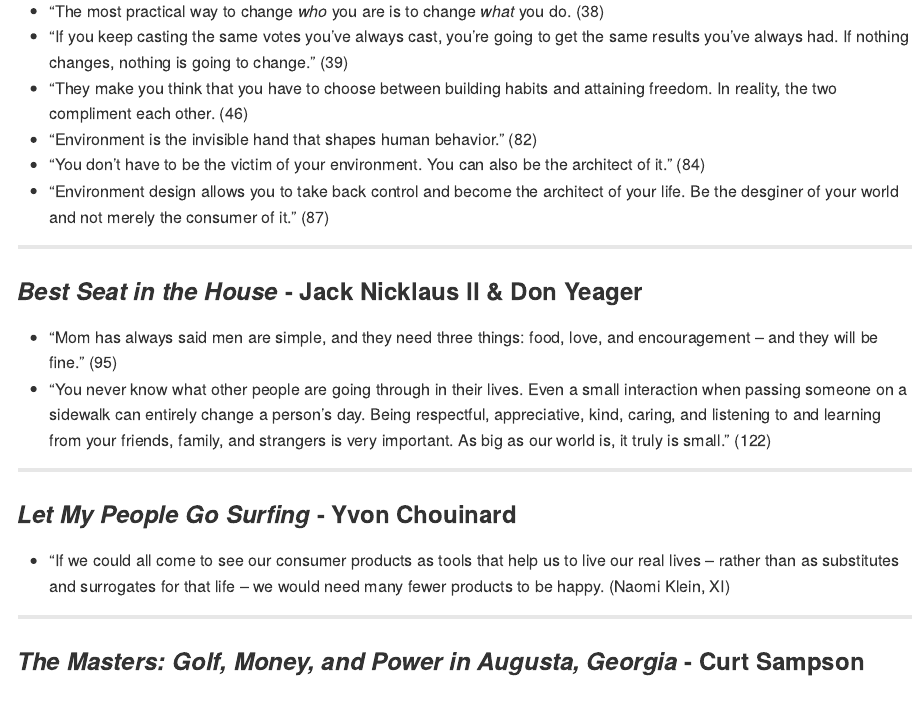
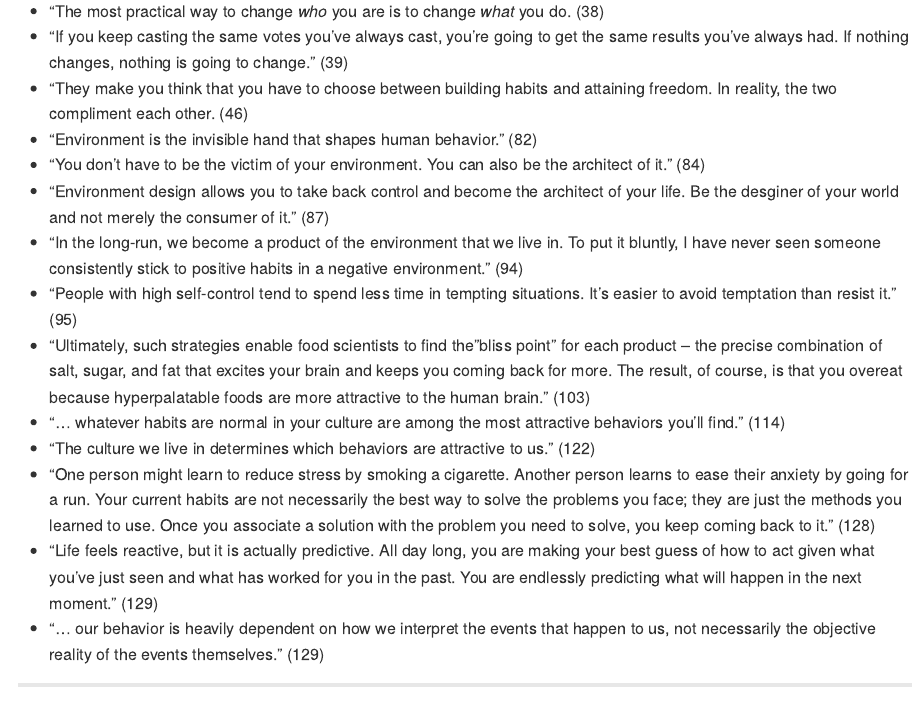
Before and after one commit to chadallison/book_quotes, an R Markdown document (quotes.rmd): the page in a window 1100 px wide, from 820 px down. Rendered offline with R 4.5, knitr and Pandoc, with nearby package versions.

Commit message:
Add files via upload

```diff
--- a/quotes.rmd
+++ b/quotes.rmd
@@ -33,6 +33,14 @@
 - "Environment is the invisible hand that shapes human behavior." (82)
 - "You don't have to be the victim of your environment. You can also be the architect of it." (84)
 - "Environment design allows you to take back control and become the architect of your life. Be the desginer of your world and not merely the consumer of it." (87)
+- "In the long-run, we become a product of the environment that we live in. To put it bluntly, I have never seen someone consistently stick to positive habits in a negative environment." (94)
+- "People with high self-control tend to spend less time in tempting situations. It's easier to avoid temptation than resist it." (95)
+- "Ultimately, such strategies enable food scientists to find the "bliss point" for each product -- the precise combination of salt, sugar, and fat that excites your brain and keeps you coming back for more. The result, of course, is that you overeat because hyperpalatable foods are more attractive to the human brain." (103)
+- "... whatever habits are normal in your culture are among the most attractive behaviors you'll find." (114)
+- "The culture we live in determines which behaviors are attractive to us." (122)
+- "One person might learn to reduce stress by smoking a cigarette. Another person learns to ease their anxiety by going for a run. Your current habits are not necessarily the best way to solve the problems you face; they are just the methods you learned to use. Once you associate a solution with the problem you need to solve, you keep coming back to it." (128)
+- "Life feels reactive, but it is actually predictive. All day long, you are making your best guess of how to act given what you've just seen and what has worked for you in the past. You are endlessly predicting what will happen in the next moment." (129)
+- "... our behavior is heavily dependent on how we interpret the events that happen to us, not necessarily the objective reality of the events themselves." (129)
 
 ___
 
```
Also changed, not shown: README.md.
